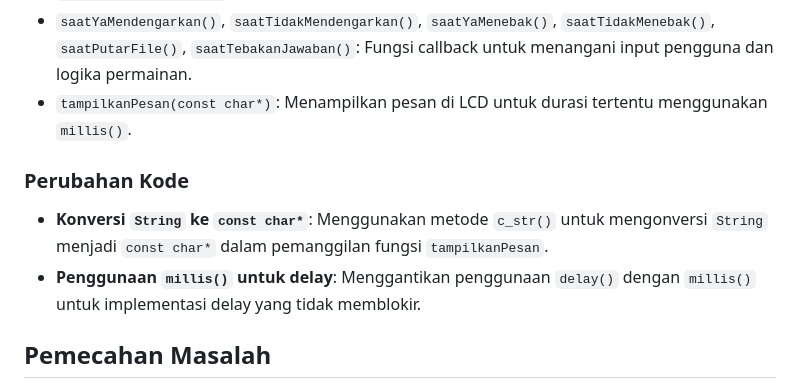
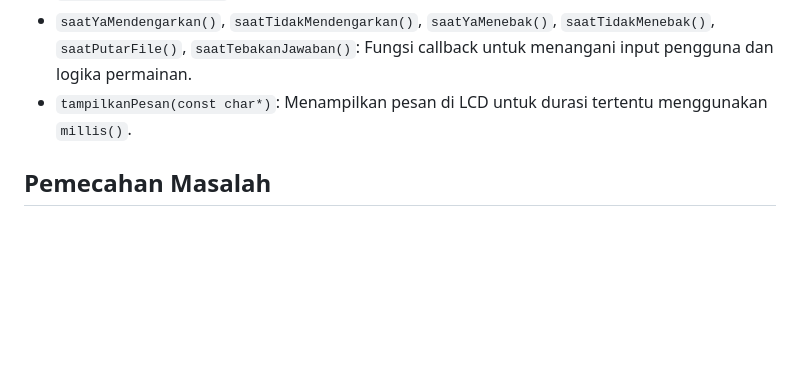
Before and after one commit to lily-open-source/Permainan-Tebak-Ayat-Interaktif, a Markdown page: readme.md, the part around the change printed below. Rendered like a GitHub page; blank space fills up the shorter version.

```diff
--- a/readme.md
+++ b/readme.md
@@ -129,11 +129,6 @@ Proyek ini adalah sistem berbasis Arduino sederhana untuk mendengarkan dan meneb
 - `saatYaMendengarkan()`, `saatTidakMendengarkan()`, `saatYaMenebak()`, `saatTidakMenebak()`, `saatPutarFile()`, `saatTebakanJawaban()`: Fungsi callback untuk menangani input pengguna dan logika permainan.
 - `tampilkanPesan(const char*)`: Menampilkan pesan di LCD untuk durasi tertentu menggunakan `millis()`.
 
-### Perubahan Kode
-
-- **Konversi `String` ke `const char*`**: Menggunakan metode `c_str()` untuk mengonversi `String` menjadi `const char*` dalam pemanggilan fungsi `tampilkanPesan`.
-- **Penggunaan `millis()` untuk delay**: Menggantikan penggunaan `delay()` dengan `millis()` untuk implementasi delay yang tidak memblokir.
-
 ## Pemecahan Masalah
 
 - **LCD tidak menampilkan dengan benar**:
```
Also changed, not shown: other parts of readme.md (+5 -0 lines), flowchart.md (+64 -46 lines), sequence.md (added, +76 -0 lines), flowchart.png (added), sequence.png (added).
